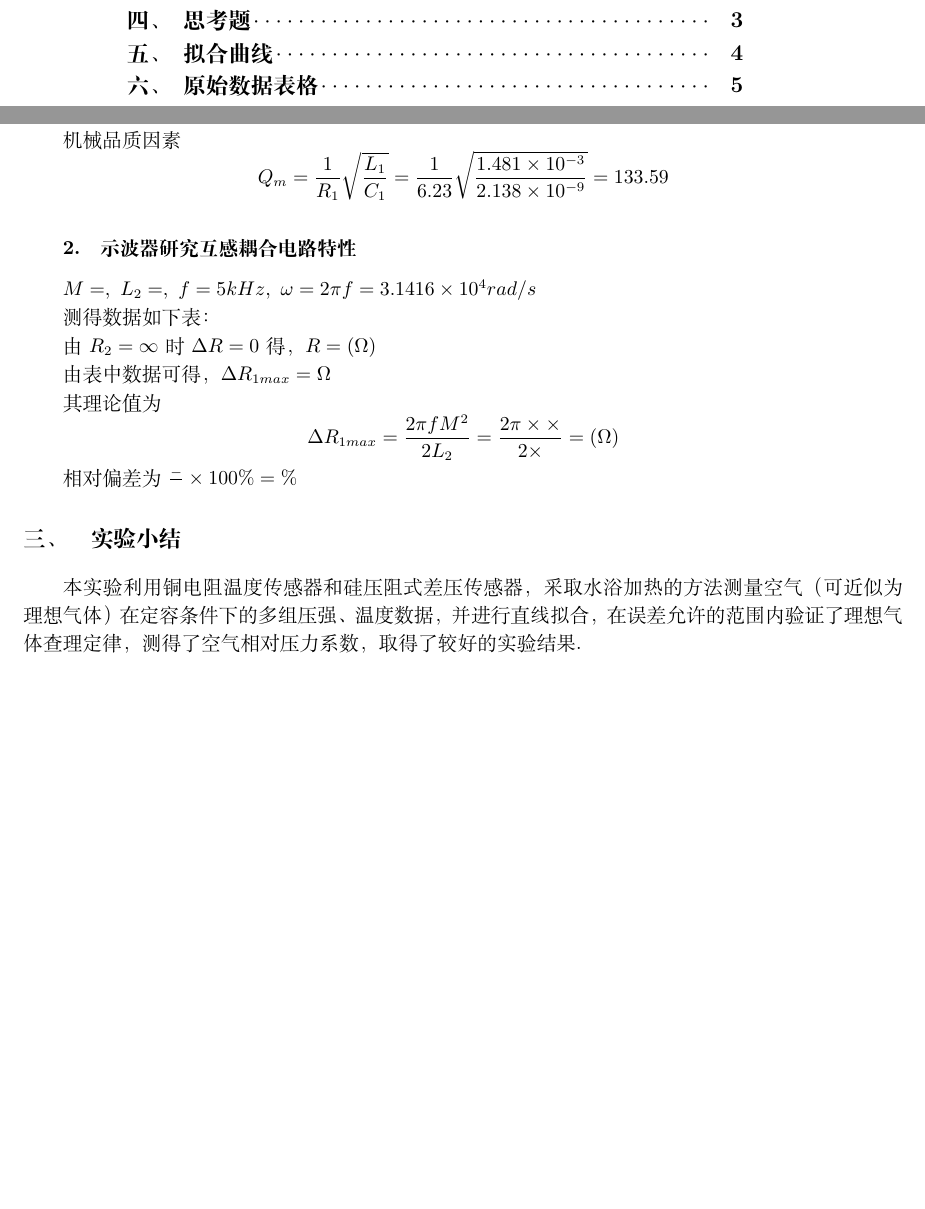
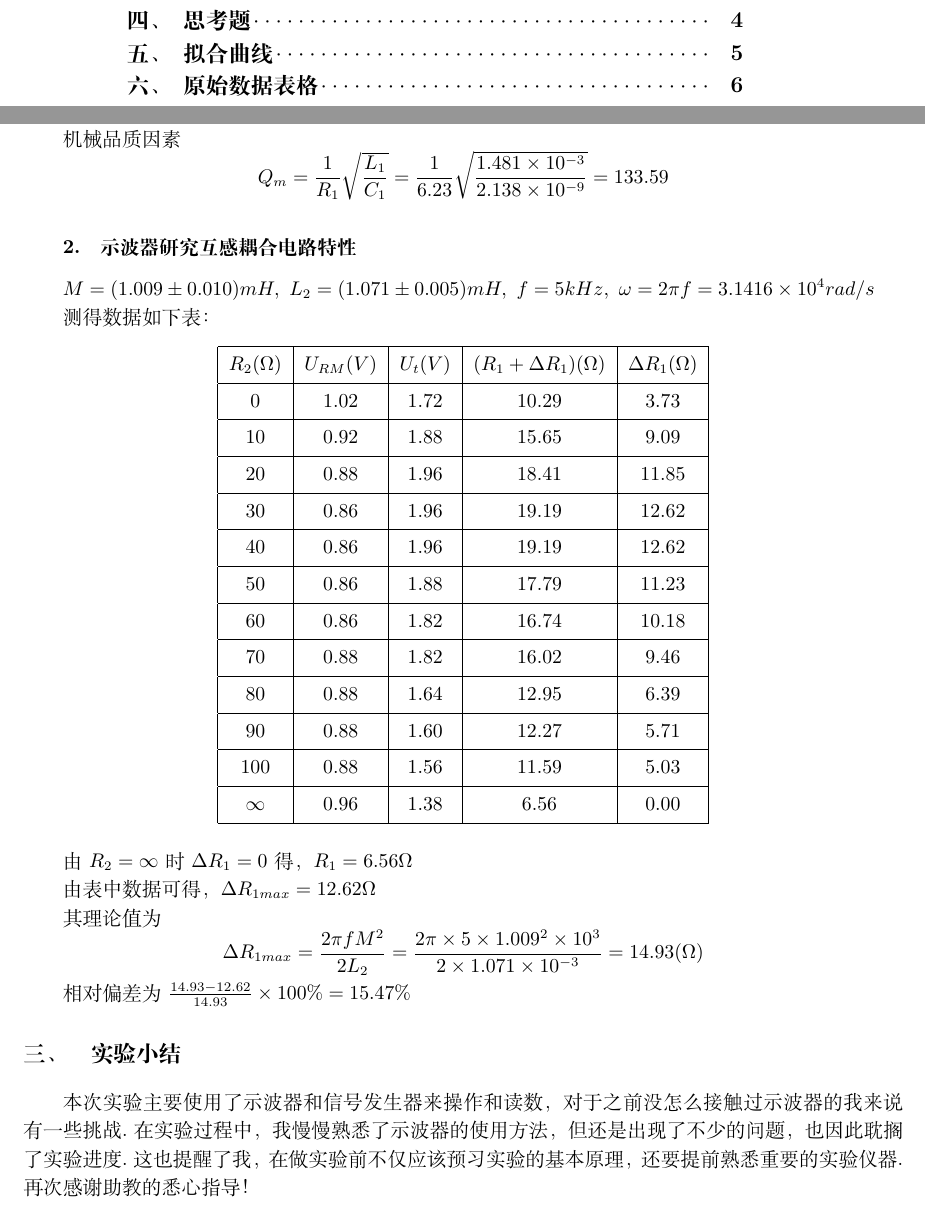
Before and after one commit to LuoBingjun/Homework-old, a LaTeX problem sheet (Physics Experiment (2)/HW2/report.tex): two parts of pages 1 and 3 of 5 before the commit and two parts of pages 1 and 3 of 6 after it, joined at a grey line, cut so that both start at the same text, the shorter picture padded with empty space. Compiled offline with XeLaTeX; a missing font is replaced by an installed copy or a similar font.

Commit message:
物理实验报告HW2_final

```diff
--- a/Physics Experiment (2)/HW2/report.tex
+++ b/Physics Experiment (2)/HW2/report.tex
@@ -107,19 +107,55 @@ $$C_0=\frac{\overline{AC}}{2\pi\sqrt{f_1f_2}}=\frac{1.239\times10^{-3}}{2\pi\sqr
 $$Q_m=\frac{1}{R_1}\sqrt{\frac{L_1}{C_1}}=\frac{1}{6.23}\sqrt{\frac{1.481\times10^{-3}}{2.138\times10^{-9}}}=133.59$$
 
 \subsection{示波器研究互感耦合电路特性}
-$M=,\ L_2=,\ f=5kHz,\ \omega=2\pi f=3.1416\times10^4rad/s$
+$M=(1.009\pm0.010)mH,\ L_2=(1.071\pm0.005)mH,\ f=5kHz,\ \omega=2\pi f=3.1416\times10^4rad/s$
 
 测得数据如下表：
 
-由$R_2=\infty$时$\Delta R=0$得，$R=(\Omega)$
+% Table generated by Excel2LaTeX from sheet 'Sheet2'
+\begin{table}[htbp]
+    \centering
+      \begin{tabular}{|c|c|c|c|c|}
+      \hline
+      $R_2(\Omega)$ & $U_{RM}(V)$ & $U_t(V)$ & $(R_1+\Delta R_1)(\Omega)$ & $\Delta R_1(\Omega)$ \bigstrut\\
+      \hline
+      0     & 1.02  & 1.72  & 10.29  & 3.73  \bigstrut\\
+      \hline
+      10    & 0.92  & 1.88  & 15.65  & 9.09  \bigstrut\\
+      \hline
+      20    & 0.88  & 1.96  & 18.41  & 11.85  \bigstrut\\
+      \hline
+      30    & 0.86  & 1.96  & 19.19  & 12.62  \bigstrut\\
+      \hline
+      40    & 0.86  & 1.96  & 19.19  & 12.62  \bigstrut\\
+      \hline
+      50    & 0.86  & 1.88  & 17.79  & 11.23  \bigstrut\\
+      \hline
+      60    & 0.86  & 1.82  & 16.74  & 10.18  \bigstrut\\
+      \hline
+      70    & 0.88  & 1.82  & 16.02  & 9.46  \bigstrut\\
+      \hline
+      80    & 0.88  & 1.64  & 12.95  & 6.39  \bigstrut\\
+      \hline
+      90    & 0.88  & 1.60  & 12.27  & 5.71  \bigstrut\\
+      \hline
+      100   & 0.88  & 1.56  & 11.59  & 5.03  \bigstrut\\
+      \hline
+      $\infty$ & 0.96  & 1.38  & 6.56  & 0.00  \bigstrut\\
+      \hline
+      \end{tabular}%
+  \end{table}%
 
-由表中数据可得，$\Delta R_{1max}=\Omega$
 
-其理论值为$$\Delta R_{1max}=\frac{2\pi fM^2}{2L_2}=\frac{2\pi\times\times}{2\times}=(\Omega)$$
 
-相对偏差为$\frac{-}{}\times100\%=\%$
+由$R_2=\infty$时$\Delta R_1=0$得，$R_1=6.56\Omega$
+
+由表中数据可得，$\Delta R_{1max}=12.62\Omega$
+
+其理论值为$$\Delta R_{1max}=\frac{2\pi fM^2}{2L_2}=\frac{2\pi\times5\times1.009^2\times10^3}{2\times1.071\times10^{-3}}=14.93(\Omega)$$
+
+相对偏差为$\frac{14.93-12.62}{14.93}\times100\%=15.47\%$
 \section{实验小结}
-本实验利用铜电阻温度传感器和硅压阻式差压传感器，采取水浴加热的方法测量空气（可近似为理想气体）在定容条件下的多组压强、温度数据，并进行直线拟合，在误差允许的范围内验证了理想气体查理定律，测得了空气相对压力系数，取得了较好的实验结果.
+本次实验主要使用了示波器和信号发生器来操作和读数，对于之前没怎么接触过示波器的我来说有一些挑战.在实验过程中，我慢慢熟悉了示波器的使用方法，但还是出现了不少的问题，也因此耽搁了实验进度.这也提醒了我，在做实验前不仅应该预习实验的基本原理，还要提前熟悉重要的实验仪器.再次感谢助教的悉心指导！
 
 \section{思考题}
 \subsection*{1.}
```
Also changed, not shown: Physics Experiment (2)/HW2/figures/figure1.jpg, Physics Experiment (2)/HW2/report.pdf, Physics Experiment (2)/HW2/report.tex (2 more changed lines), 1 other file.
